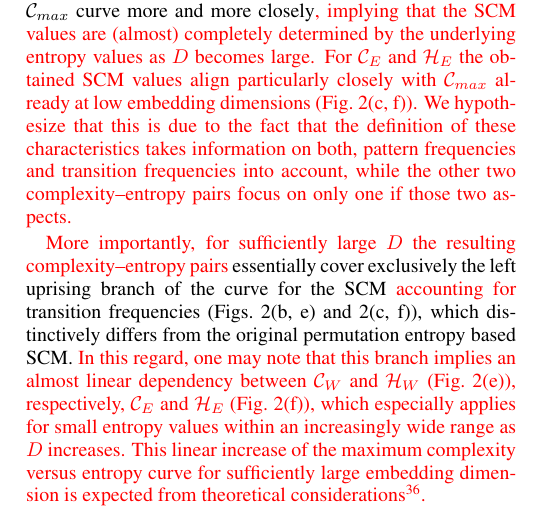
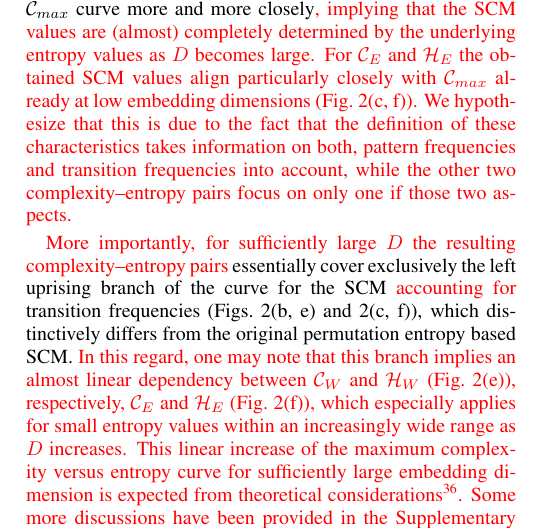
Before and after one commit to yongPIK/Tex_SCMhuang, a LaTeX paper (manuscript_Huang_rev.tex): part of one column of page 7 of 17, cut so that both start at the same text. Compiled offline with pdfLaTeX.

Commit message:
Updated.

```diff
--- a/manuscript_Huang_rev.tex
+++ b/manuscript_Huang_rev.tex
@@ -243,7 +241,7 @@ Figure~\ref{fig:CElogistic} shows the complexity--entropy planes for embedding p
 
 For our new pattern transition based SCMs, we find that in the complexity--entropy planes $\mathcal{H}_W \times \mathcal{C}_W$ and $\mathcal{H}_E \times \mathcal{C}_E$, the results for the logistic map again closely align with the theoretical upper bounds $\mathcal{C}_{max}$. When increasing the embedding dimension, the estimated values approach the theoretical $\mathcal{C}_{max}$ curve more and more closely\textcolor{red}{, implying that the SCM values are (almost) completely determined by the underlying entropy values as $D$ becomes large. For $\mathcal{C}_{E}$ and $\mathcal{H}_{E}$ the obtained SCM values align particularly closely with $\mathcal{C}_{max}$ already at low embedding dimensions (Fig.~\ref{fig:CElogistic}(c, f)). We hypothesize that this is due to the fact that the definition of these characteristics takes information on both, pattern frequencies and transition frequencies into account, while the other two complexity--entropy pairs focus on only one if those two aspects.}
 
-\textcolor{red}{More importantly, for sufficiently large $D$ the resulting complexity--entropy pairs} essentially cover exclusively the left uprising branch of the curve for the SCM \textcolor{red}{accounting for} transition frequencies (Figs.~\ref{fig:CElogistic}(b, e) and \ref{fig:CElogistic}(c, f)), which distinctively differs from the original permutation entropy based SCM. \textcolor{red}{In this regard, one may note that this branch implies an almost linear dependency between $\mathcal{C}_W$ and $\mathcal{H}_{W}$ (Fig.~\ref{fig:CElogistic}(e)), respectively, $\mathcal{C}_{E}$ and $\mathcal{H}_{E}$ (Fig.~\ref{fig:CElogistic}(f)), which especially applies for small entropy values within an increasingly wide range as $D$ increases. This linear increase of the maximum complexity versus entropy curve for sufficiently large embedding dimension is expected from theoretical considerations~\cite{SMCbook2010}.}
+\textcolor{red}{More importantly, for sufficiently large $D$ the resulting complexity--entropy pairs} essentially cover exclusively the left uprising branch of the curve for the SCM \textcolor{red}{accounting for} transition frequencies (Figs.~\ref{fig:CElogistic}(b, e) and \ref{fig:CElogistic}(c, f)), which distinctively differs from the original permutation entropy based SCM. \textcolor{red}{In this regard, one may note that this branch implies an almost linear dependency between $\mathcal{C}_W$ and $\mathcal{H}_{W}$ (Fig.~\ref{fig:CElogistic}(e)), respectively, $\mathcal{C}_{E}$ and $\mathcal{H}_{E}$ (Fig.~\ref{fig:CElogistic}(f)), which especially applies for small entropy values within an increasingly wide range as $D$ increases. This linear increase of the maximum complexity versus entropy curve for sufficiently large embedding dimension is expected from theoretical considerations~\cite{SMCbook2010}. Some more discussions have been provided in the Supplementary Material (Sec. SM3, Fig. S6-S8). }
 
 In our opinion, the most interesting result is, however, that we do not find any \textcolor{red}{complexity--entropy pairs} in the lower right part of the plane, which for the classical SCM based on permutation entropy would present the challenging region of possible ambiguity between deterministic-chaotic and stochastic dynamics. {\color{red}By contrast, we find many values in the lower \emph{left} corner of the plane showing small values of both, $\mathcal{C}_{W}$ and $\mathcal{C}_{E}$ (Fig.~\ref{fig:CElogistic}(b, c, e, f)). This region of the complexity--entropy plane may be indicative of regular (periodic) orbits with low complexity. As already emphasized above, along with the choice of embedding parameters, the length of time series and the finite computational precision play important roles in the practical estimation process, possibly mimicking regular behavior in case of actually chaotic dynamics, which could be a reason for the unexpected population of the lower left part of the complexity--entropy planes. The mentioned numerical effects will be further discussed in Sec.~\ref{sec:transi}. Starting out of both, the lower left and right corners, the transition frequency based SCMs $\mathcal{C}_{W}$ and $\mathcal{C}_{E}$ show consistent trends along with the degree of chaoticity, as will also be detailed in Sec.~\ref{sec:transi} below. Taken together,} we suggest that the deterministic transition behavior among patterns allows an improved distinction from random noise \textcolor{red}{as compared to pattern frequency based approaches}.
 
```
Also changed, not shown: manuscript_Huang_rev.tex (4 more changed lines).
